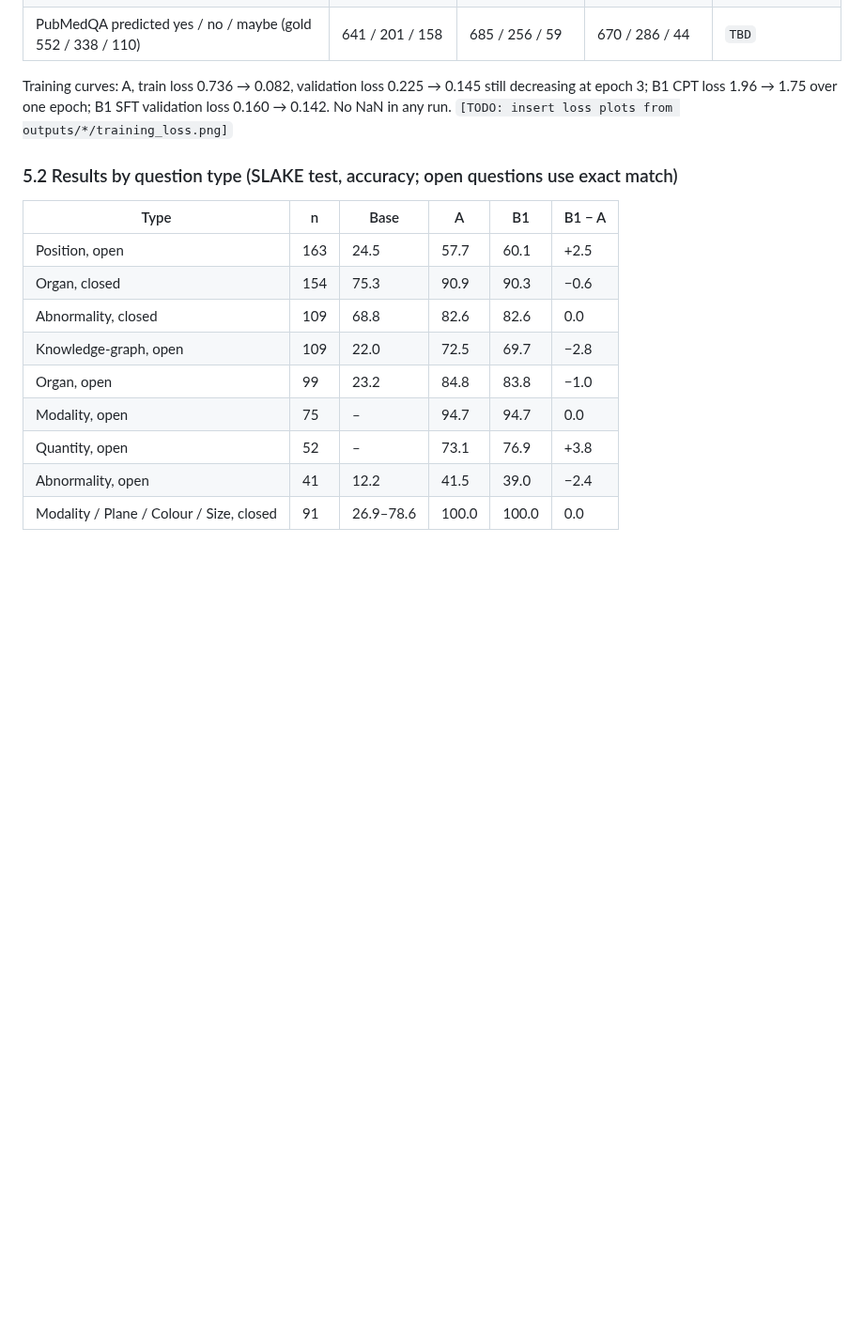
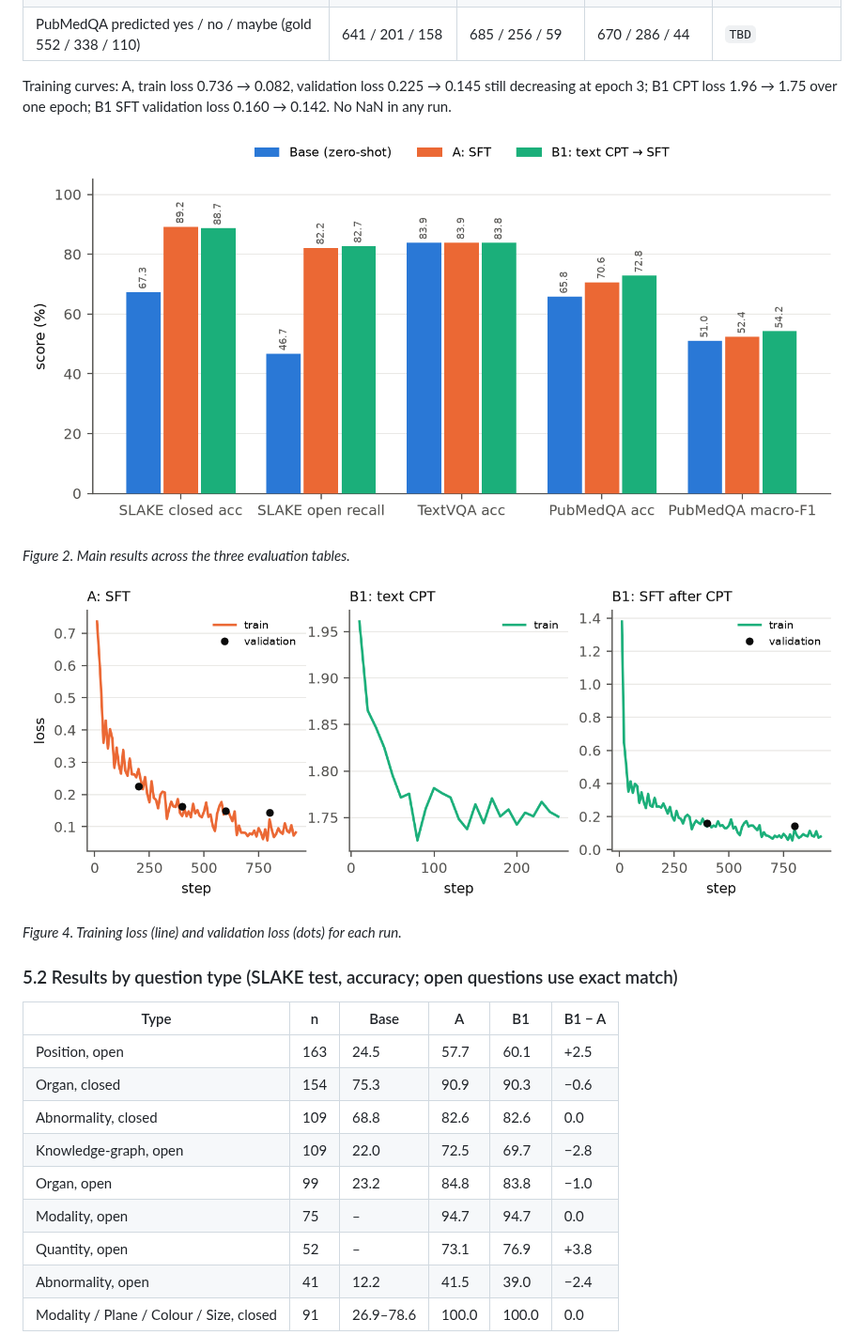
Before and after one commit to AugustLoo/MedLoRA, a Markdown page: docs/report.md, the part around one of its changes. Shown at 94% size. Drawn GitHub-style; blank space fills up the shorter version.

```diff
--- a/docs/report.md
+++ b/docs/report.md
@@ -155,7 +159,15 @@ All training and evaluation ran on Kaggle (one NVIDIA T4, 16 GB, fp16). A local
 | PubMedQA macro-F1 | 51.03 | 52.38 | **54.19** | `TBD` |
 | PubMedQA predicted yes / no / maybe (gold 552 / 338 / 110) | 641 / 201 / 158 | 685 / 256 / 59 | 670 / 286 / 44 | `TBD` |
 
-Training curves: A, train loss 0.736 → 0.082, validation loss 0.225 → 0.145 still decreasing at epoch 3; B1 CPT loss 1.96 → 1.75 over one epoch; B1 SFT validation loss 0.160 → 0.142. No NaN in any run. `[TODO: insert loss plots from outputs/*/training_loss.png]`
+Training curves: A, train loss 0.736 → 0.082, validation loss 0.225 → 0.145 still decreasing at epoch 3; B1 CPT loss 1.96 → 1.75 over one epoch; B1 SFT validation loss 0.160 → 0.142. No NaN in any run.
+
+![Figure 2. Main results.](figures/fig2_main_results.png)
+
+*Figure 2. Main results across the three evaluation tables.*
+
+![Figure 4. Training curves.](figures/fig4_training_curves.png)
+
+*Figure 4. Training loss (line) and validation loss (dots) for each run.*
 
 ### 5.2 Results by question type (SLAKE test, accuracy; open questions use exact match)
 
```
Also changed, not shown: other parts of docs/report.md (+12 -0 lines), docs/figures/fig1_pipeline.png (added), 1 other file.
